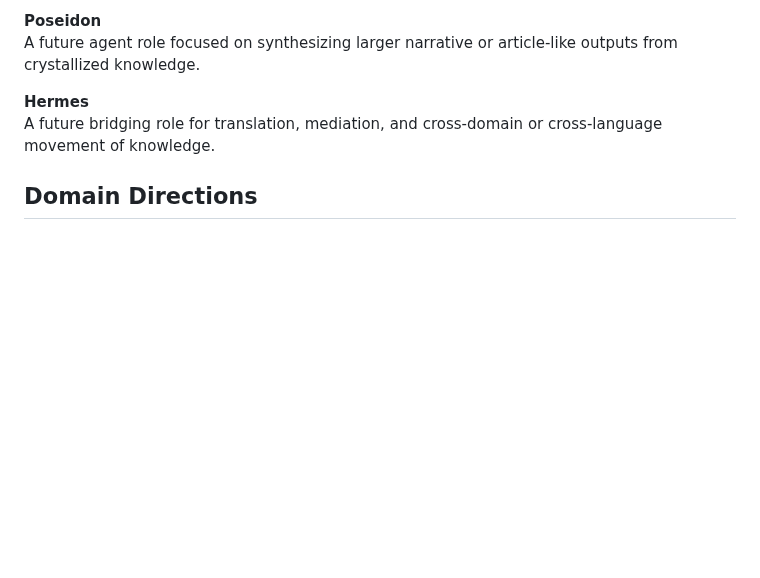
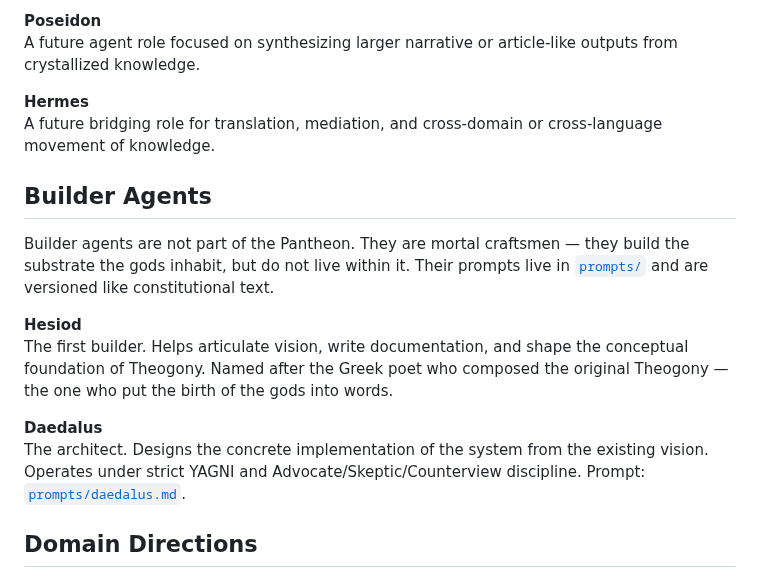
Before and after one commit to theogony-project/theogony, a Markdown page: docs/GLOSSARY.md, the part around the change. Rendered like a GitHub page; blank space fills up the shorter version.

```diff
--- a/docs/GLOSSARY.md
+++ b/docs/GLOSSARY.md
@@ -169,6 +169,16 @@ A future agent role focused on synthesizing larger narrative or article-like out
 **Hermes**
 A future bridging role for translation, mediation, and cross-domain or cross-language movement of knowledge.
 
+## Builder Agents
+
+Builder agents are not part of the Pantheon. They are mortal craftsmen — they build the substrate the gods inhabit, but do not live within it. Their prompts live in [`prompts/`](../prompts/) and are versioned like constitutional text.
+
+**Hesiod**
+The first builder. Helps articulate vision, write documentation, and shape the conceptual foundation of Theogony. Named after the Greek poet who composed the original Theogony — the one who put the birth of the gods into words.
+
+**Daedalus**
+The architect. Designs the concrete implementation of the system from the existing vision. Operates under strict YAGNI and Advocate/Skeptic/Counterview discipline. Prompt: [`prompts/daedalus.md`](../prompts/daedalus.md).
+
 ## Domain Directions
 
 **World Knowledge**
```
Also changed, not shown: docs/INDEX.md (+4 -0 lines), prompts/daedalus.md (added, +164 -0 lines).
